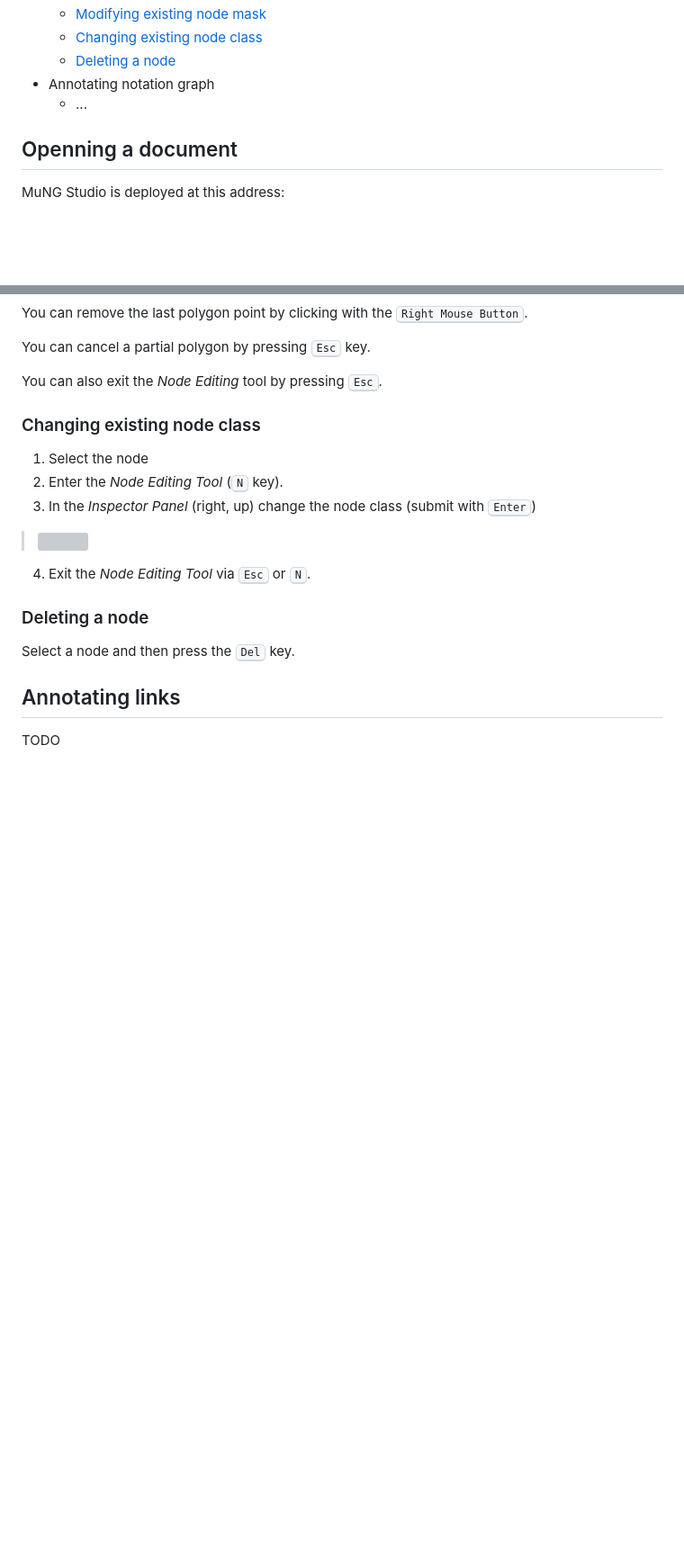
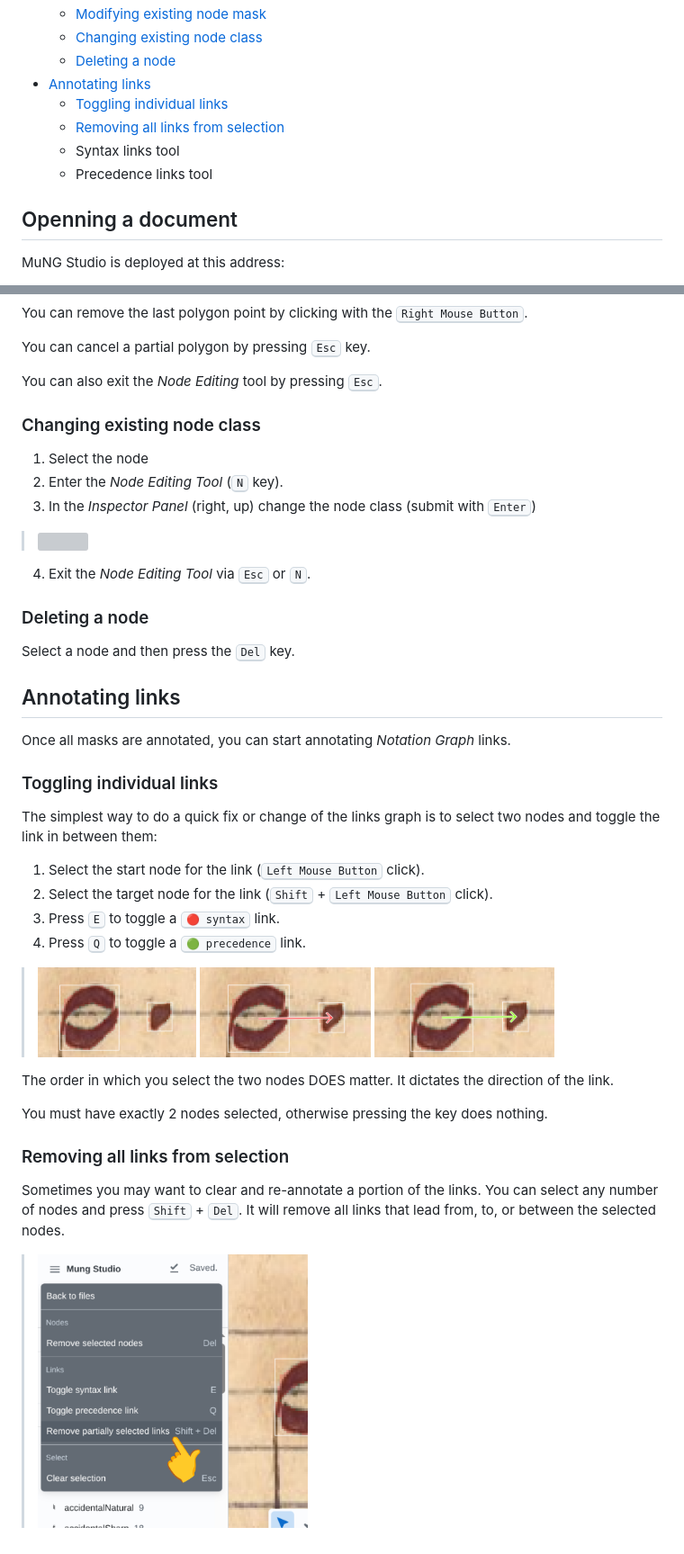
Before and after one commit to OmniOMR/mung-studio, a Markdown page: docs/user-manual/user-manual.md, 2 parts joined by grey strips. Shown at 90% size. GitHub-like rendering; pictures changed too: docs/user-manual/img/link-toggle-none.png (added), docs/user-manual/img/link-toggle-precedence.png (added), docs/user-manual/img/link-toggle-syntax.png (added); blank space fills up the shorter version; grey boxes are pictures that could not be loaded.

Commit message:
User manual: Basic link annotations

```diff
--- a/docs/user-manual/user-manual.md
+++ b/docs/user-manual/user-manual.md
@@ -16,8 +16,11 @@ This document teaches you how to use the MuNG Studio annotation tool.
     - [Modifying existing node mask](#modifying-existing-node-mask)
     - [Changing existing node class](#changing-existing-node-class)
     - [Deleting a node](#changing-existing-node-class)
-- Annotating notation graph
-    - ...
+- [Annotating links](#annotating-links)
+    - [Toggling individual links](#toggling-individual-links)
+    - [Removing all links from selection](#removing-all-links-from-selection)
+    - Syntax links tool
+    - Precedence links tool
 
 
 ## Openning a document
@@ -228,4 +231,31 @@ Select a node and then press the <kbd>Del</kbd> key.
 
 ## Annotating links
 
-TODO
+Once all masks are annotated, you can start annotating *Notation Graph* links.
+
+
+### Toggling individual links
+
+The simplest way to do a quick fix or change of the links graph is to select two nodes and toggle the link in between them:
+
+1. Select the start node for the link (<kbd>Left Mouse Button</kbd> click).
+2. Select the target node for the link (<kbd>Shift</kbd> + <kbd>Left Mouse Button</kbd> click).
+3. Press <kbd>E</kbd> to toggle a <kbd>🔴 syntax</kbd> link.
+4. Press <kbd>Q</kbd> to toggle a <kbd>🟢 precedence</kbd> link.
+
+<blockquote>
+    <img src="img/link-toggle-none.png" height="100"/>
+    <img src="img/link-toggle-syntax.png" height="100"/>
+    <img src="img/link-toggle-precedence.png" height="100"/>
+</blockquote>
+
+The order in which you select the two nodes DOES matter. It dictates the direction of the link.
+
+You must have exactly 2 nodes selected, otherwise pressing the key does nothing.
+
+
+### Removing all links from selection
+
+Sometimes you may want to clear and re-annotate a portion of the links. You can select any number of nodes and press <kbd>Shift</kbd> + <kbd>Del</kbd>. It will remove all links that lead from, to, or between the selected nodes.
+
+<blockquote><img src="img/remove-partially-selected-links.png" width="300"/></blockquote>
```
